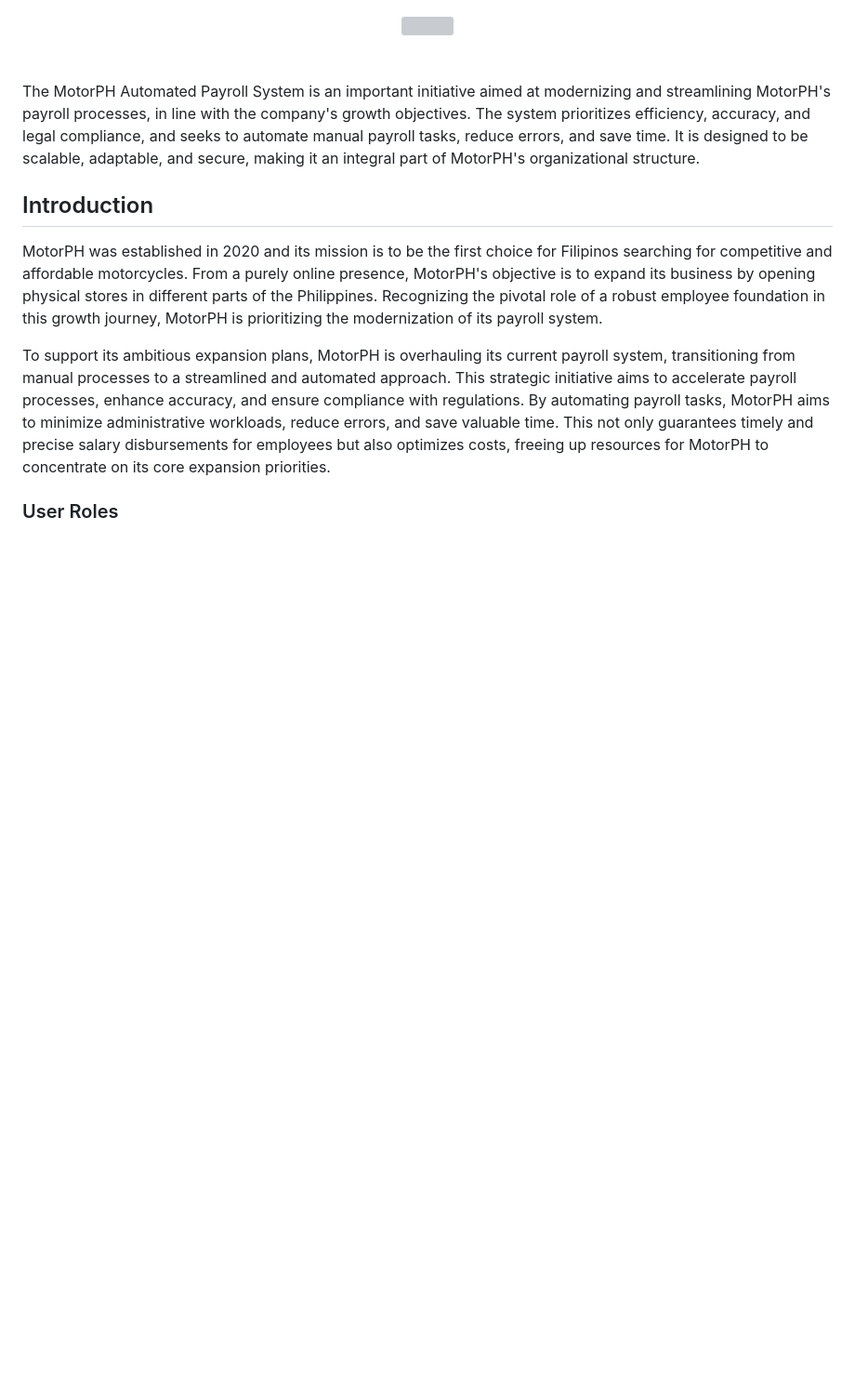
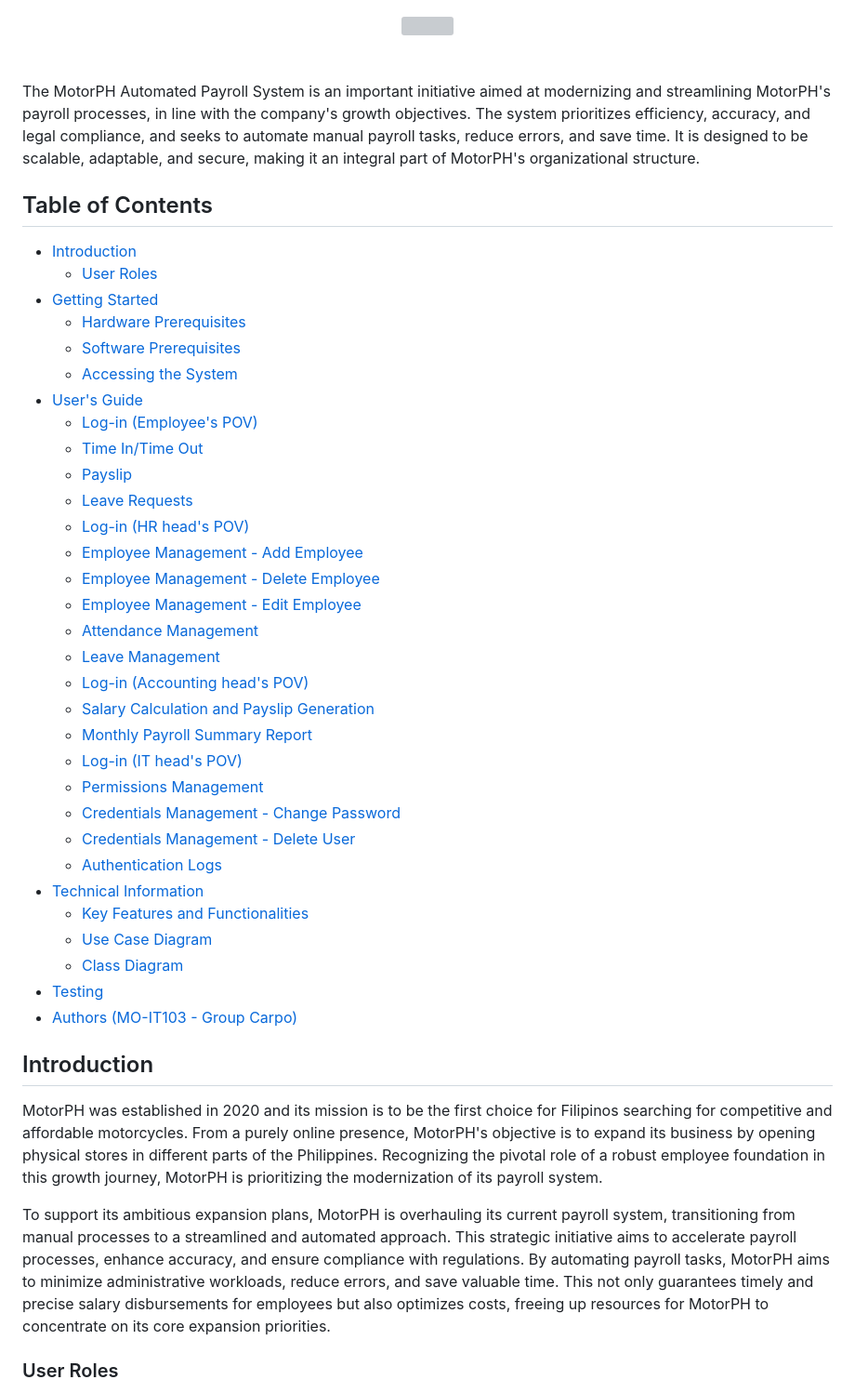
Before and after one commit to zpsy-hub/Advanced-OOP-Payroll-System, a Markdown page: README.md, the part around one of its changes. Shown at 93% size. Rendered like a GitHub page; blank space fills up the shorter version; grey boxes are pictures that could not be loaded.

Commit message:
Updated README.md
Table of Contents added

```diff
--- a/README.md
+++ b/README.md
@@ -4,6 +4,40 @@
 <br><br>
 
 The MotorPH Automated Payroll System is an important initiative aimed at modernizing and streamlining MotorPH's payroll processes, in line with the company's growth objectives. The system prioritizes efficiency, accuracy, and legal compliance, and seeks to automate manual payroll tasks, reduce errors, and save time. It is designed to be scalable, adaptable, and secure, making it an integral part of MotorPH's organizational structure.
+
+## Table of Contents
+
+- [Introduction](#introduction)
+  * [User Roles](#user-roles)
+- [Getting Started](#getting-started)
+  * [Hardware Prerequisites](#hardware-prerequisites)
+  * [Software Prerequisites](#software-prerequisites)
+  * [Accessing the System](#accessing-the-system)
+- [User's Guide](#users-guide)
+  * [Log-in (Employee's POV)](#log-in-employees-pov)
+  * [Time In/Time Out](#time-intime-out)
+  * [Payslip](#payslip)
+  * [Leave Requests](#leave-requests)
+  * [Log-in (HR head's POV)](#log-in-hr-heads-pov)
+  * [Employee Management - Add Employee](#employee-management---add-employee)
+  * [Employee Management - Delete Employee](#employee-management---delete-employee)
+  * [Employee Management - Edit Employee](#employee-management---edit-employee)
+  * [Attendance Management](#attendance-management)
+  * [Leave Management](#leave-management)
+  * [Log-in (Accounting head's POV)](#log-in-accounting-heads-pov)
+  * [Salary Calculation and Payslip Generation](#salary-calculation-and-payslip-generation)
+  * [Monthly Payroll Summary Report](#monthly-payroll-summary-report)
+  * [Log-in (IT head's POV)](#log-in-it-heads-pov)
+  * [Permissions Management](#permissions-management)
+  * [Credentials Management - Change Password](#credentials-management---change-password)
+  * [Credentials Management - Delete User](#credentials-management---delete-user)
+  * [Authentication Logs](#authentication-logs)
+- [Technical Information](#technical-information)
+  * [Key Features and Functionalities](#key-features-and-functionalities)
+  * [Use Case Diagram](#use-case-diagram)
+  * [Class Diagram](#class-diagram)
+- [Testing](#testing)
+- [Authors (MO-IT103 - Group Carpo)](authors-mo-it103---group-carpo)
 
 ## Introduction
 
```
Also changed, not shown: other parts of README.md (+2 -2 lines).
